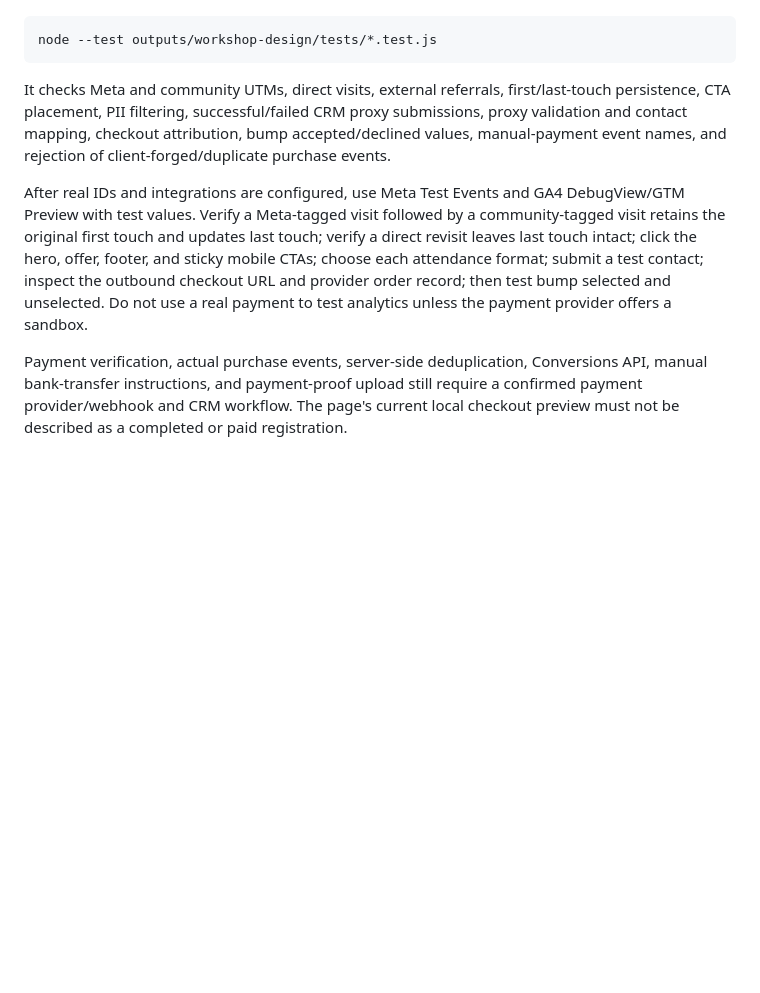
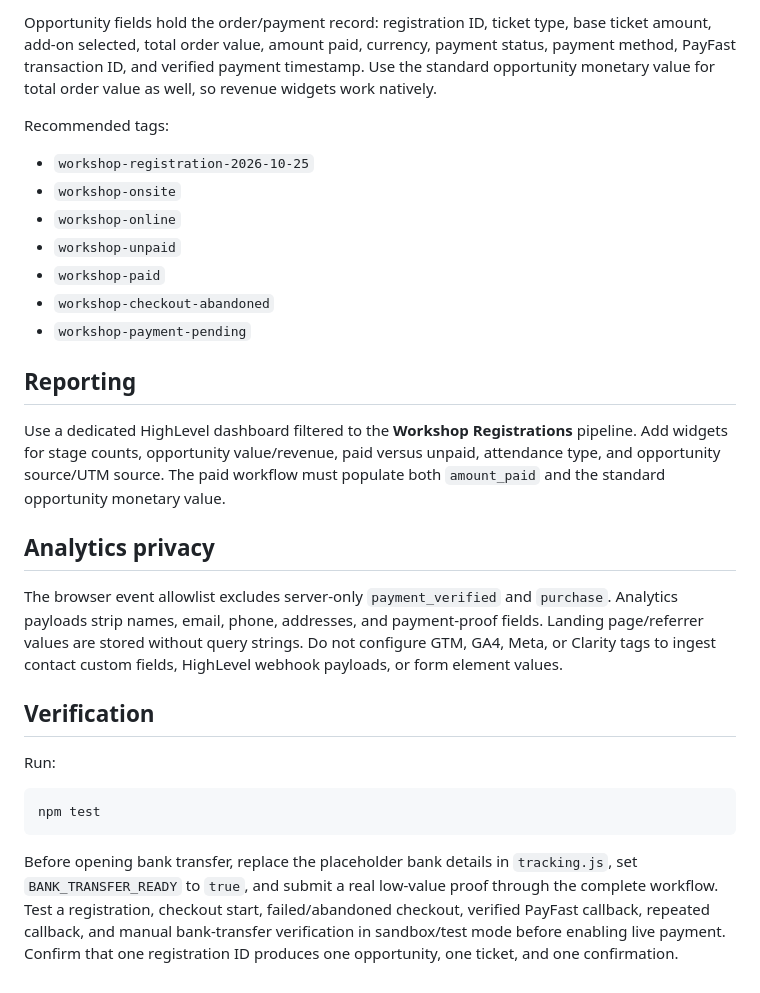
Before and after one commit to mak136/vfl-high-ticket-sales-workshop, a Markdown page: workshop-design/TRACKING_SETUP.md, the part around one of its changes. Drawn GitHub-style; blank space fills up the shorter version.

````diff
--- a/workshop-design/TRACKING_SETUP.md
+++ b/workshop-design/TRACKING_SETUP.md
@@ -50,10 +105,29 @@ Run the local automated suite from the repository root:
+Opportunity fields hold the order/payment record: registration ID, ticket type, base ticket amount, add-on selected, total order value, amount paid, currency, payment status, payment method, PayFast transaction ID, and verified payment timestamp. Use the standard opportunity monetary value for total order value as well, so revenue widgets work natively.
+
+Recommended tags:
+
+- `workshop-registration-2026-10-25`
+- `workshop-onsite`
+- `workshop-online`
+- `workshop-unpaid`
+- `workshop-paid`
+- `workshop-checkout-abandoned`
+- `workshop-payment-pending`
+
+## Reporting
+
+Use a dedicated HighLevel dashboard filtered to the **Workshop Registrations** pipeline. Add widgets for stage counts, opportunity value/revenue, paid versus unpaid, attendance type, and opportunity source/UTM source. The paid workflow must populate both `amount_paid` and the standard opportunity monetary value.
+
+## Analytics privacy
+
+The browser event allowlist excludes server-only `payment_verified` and `purchase`. Analytics payloads strip names, email, phone, addresses, and payment-proof fields. Landing page/referrer values are stored without query strings. Do not configure GTM, GA4, Meta, or Clarity tags to ingest contact custom fields, HighLevel webhook payloads, or form element values.
+
+## Verification
+
+Run:
 
 ```sh
-node --test outputs/workshop-design/tests/*.test.js
+npm test
 ```
 
-It checks Meta and community UTMs, direct visits, external referrals, first/last-touch persistence, CTA placement, PII filtering, successful/failed CRM proxy submissions, proxy validation and contact mapping, checkout attribution, bump accepted/declined values, manual-payment event names, and rejection of client-forged/duplicate purchase events.
-
-After real IDs and integrations are configured, use Meta Test Events and GA4 DebugView/GTM Preview with test values. Verify a Meta-tagged visit followed by a community-tagged visit retains the original first touch and updates last touch; verify a direct revisit leaves last touch intact; click the hero, offer, footer, and sticky mobile CTAs; choose each attendance format; submit a test contact; inspect the outbound checkout URL and provider order record; then test bump selected and unselected. Do not use a real payment to test analytics unless the payment provider offers a sandbox.
-
-Payment verification, actual purchase events, server-side deduplication, Conversions API, manual bank-transfer instructions, and payment-proof upload still require a confirmed payment provider/webhook and CRM workflow. The page's current local checkout preview must not be described as a completed or paid registration.
+Before opening bank transfer, replace the placeholder bank details in `tracking.js`, set `BANK_TRANSFER_READY` to `true`, and submit a real low-value proof through the complete workflow. Test a registration, checkout start, failed/abandoned checkout, verified PayFast callback, repeated callback, and manual bank-transfer verification in sandbox/test mode before enabling live payment. Confirm that one registration ID produces one opportunity, one ticket, and one confirmation.
````
Also changed, not shown: other parts of workshop-design/TRACKING_SETUP.md (+89 -34 lines).
